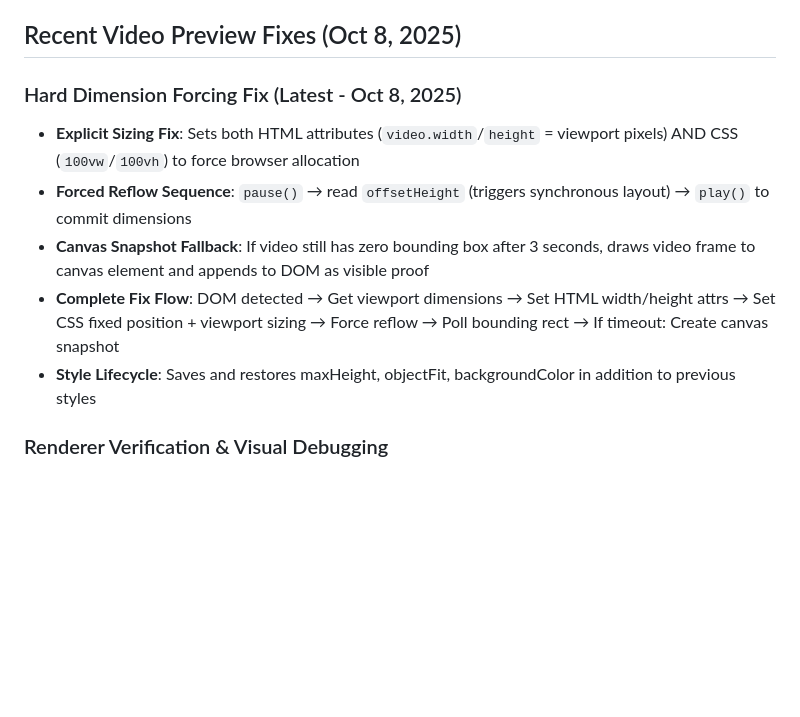
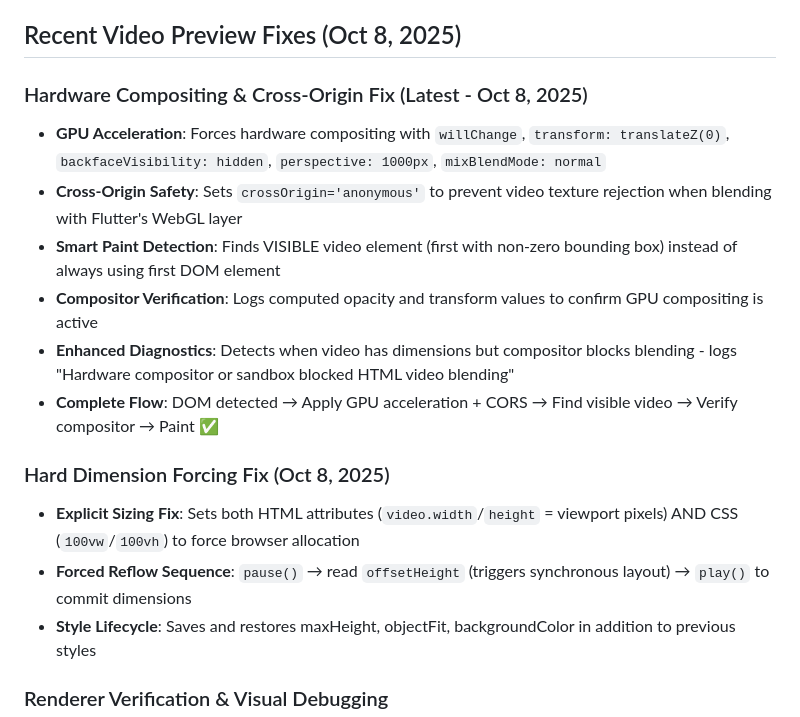
Before and after one commit to Gdogmacbobb/upload-now-works-fix-posting, a Markdown page: replit.md, the part around the change. Rendered like a GitHub page; blank space fills up the shorter version.

Commit message:
Improve video rendering by forcing hardware compositing and fixing cross-origin issues
Update video rendering logic to force hardware compositing via CSS properties and GPU acceleration techniques. Implement cross-origin safety by setting `crossOrigin='anonymous'` to prevent video texture rejection. Enhance video element detection by prioritizing visible elements and verifying compositor behavior with detailed logging.

Replit-Commit-Author: Agent
Replit-Commit-Session-Id: 28a27936-06bb-47ab-8c4d-368ade1be9b2
Replit-Commit-Checkpoint-Type: full_checkpoint
Replit-Commit-Screenshot-Url: https://storage.googleapis.com/screenshot-production-us-central1/3778a8d9-5267-4cac-ae3b-ed25f4f80501/28a27936-06bb-47ab-8c4d-368ade1be9b2/jxaHztj

```diff
--- a/replit.md
+++ b/replit.md
@@ -6,11 +6,17 @@ YNFNY is a cross-platform Flutter mobile application designed as a social platfo
 
 ## Recent Video Preview Fixes (Oct 8, 2025)
 
-### Hard Dimension Forcing Fix (Latest - Oct 8, 2025)
+### Hardware Compositing & Cross-Origin Fix (Latest - Oct 8, 2025)
+- **GPU Acceleration**: Forces hardware compositing with `willChange`, `transform: translateZ(0)`, `backfaceVisibility: hidden`, `perspective: 1000px`, `mixBlendMode: normal`
+- **Cross-Origin Safety**: Sets `crossOrigin='anonymous'` to prevent video texture rejection when blending with Flutter's WebGL layer
+- **Smart Paint Detection**: Finds VISIBLE video element (first with non-zero bounding box) instead of always using first DOM element
+- **Compositor Verification**: Logs computed opacity and transform values to confirm GPU compositing is active
+- **Enhanced Diagnostics**: Detects when video has dimensions but compositor blocks blending - logs "Hardware compositor or sandbox blocked HTML video blending"
+- **Complete Flow**: DOM detected → Apply GPU acceleration + CORS → Find visible video → Verify compositor → Paint ✅
+
+### Hard Dimension Forcing Fix (Oct 8, 2025)
 - **Explicit Sizing Fix**: Sets both HTML attributes (`video.width`/`height` = viewport pixels) AND CSS (`100vw`/`100vh`) to force browser allocation
 - **Forced Reflow Sequence**: `pause()` → read `offsetHeight` (triggers synchronous layout) → `play()` to commit dimensions
-- **Canvas Snapshot Fallback**: If video still has zero bounding box after 3 seconds, draws video frame to canvas element and appends to DOM as visible proof
-- **Complete Fix Flow**: DOM detected → Get viewport dimensions → Set HTML width/height attrs → Set CSS fixed position + viewport sizing → Force reflow → Poll bounding rect → If timeout: Create canvas snapshot
 - **Style Lifecycle**: Saves and restores maxHeight, objectFit, backgroundColor in addition to previous styles
 
 ### Renderer Verification & Visual Debugging
```
